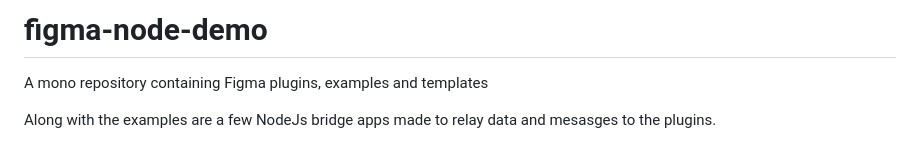
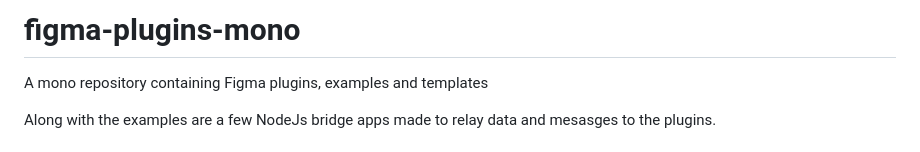
Before and after one commit to above/figma-plugins-mono, a Markdown page: README.md, the part around the change. Rendered like a GitHub page.

Commit message:
Update title in README.md

```diff
--- a/README.md
+++ b/README.md
@@ -1,4 +1,4 @@
-# figma-node-demo
+# figma-plugins-mono
 A mono repository containing Figma plugins, examples and templates
 
 Along with the examples are a few NodeJs bridge apps made to
```
